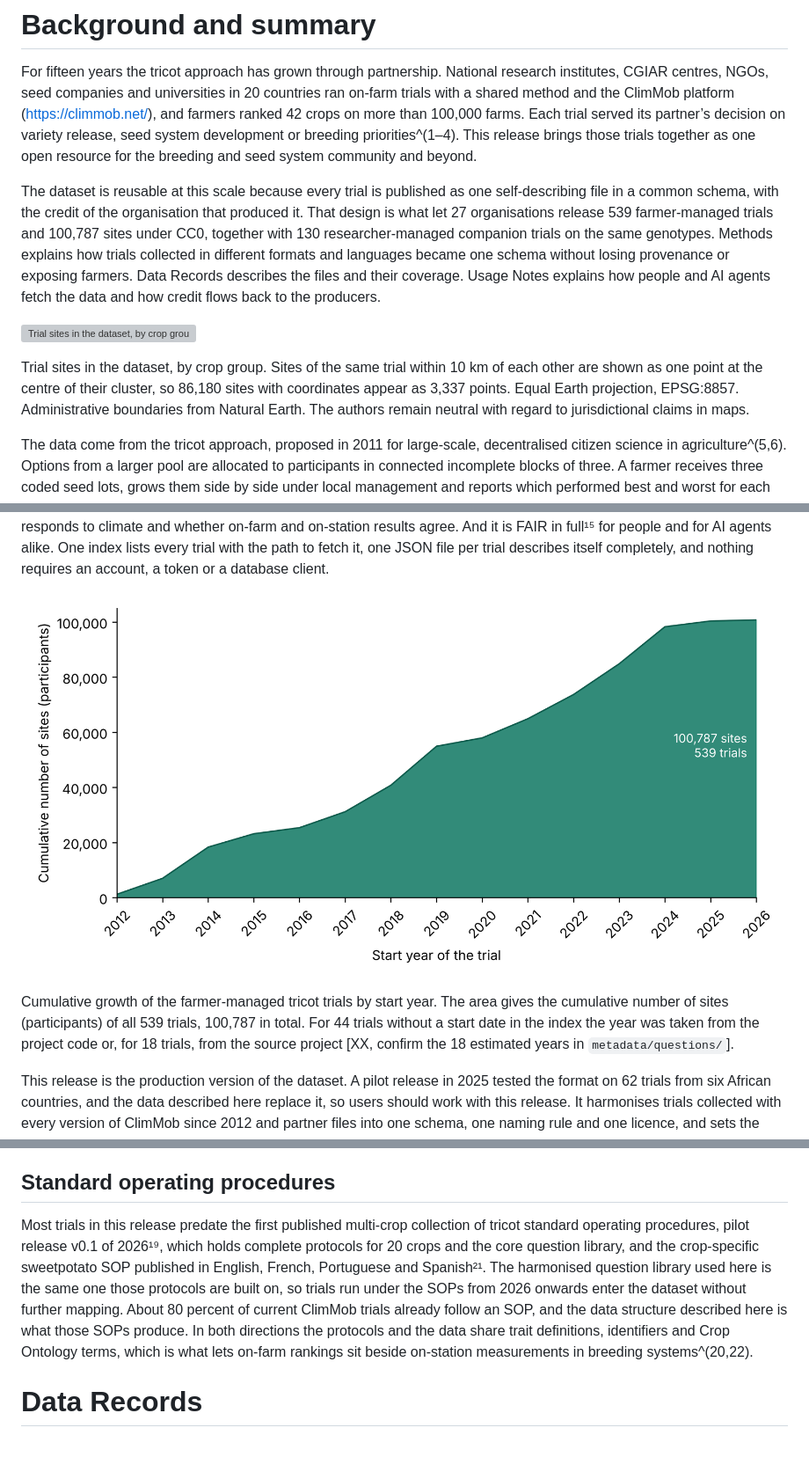
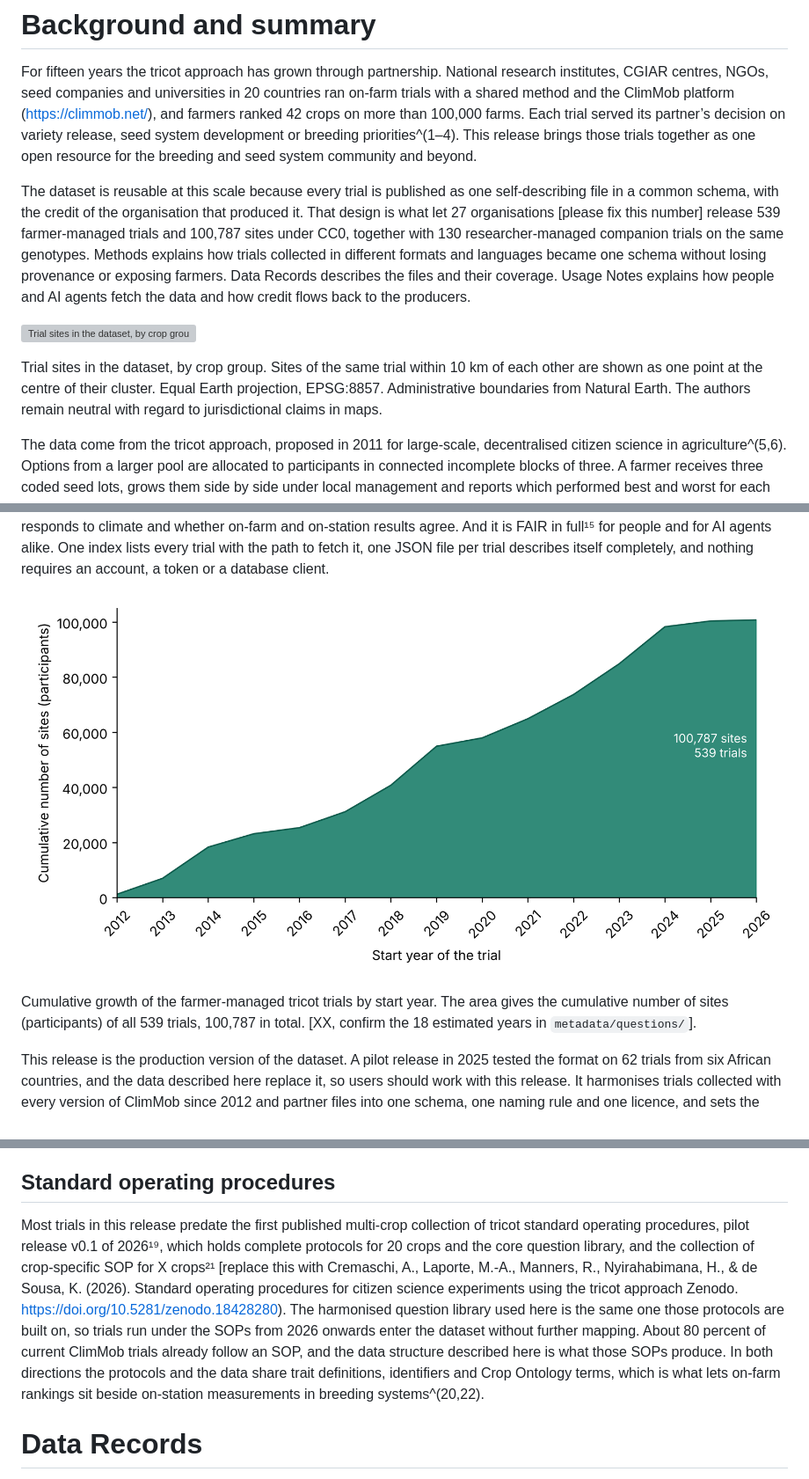
Before and after one commit to AgrDataSci/tricot-data, a Markdown page: docs/paper.md, 3 parts joined by grey strips. Shown at 88% size. GitHub-like rendering; blank space fills up the shorter version; grey boxes are pictures that could not be loaded.

Commit message:
Revise dataset details and image captions in paper
Updated references and image descriptions in the paper.

```diff
--- a/docs/paper.md
+++ b/docs/paper.md
@@ -43,19 +43,19 @@ We present the largest open dataset of decentralised on-farm agricultural experi
 
 For fifteen years the tricot approach has grown through partnership. National research institutes, CGIAR centres, NGOs, seed companies and universities in 20 countries ran on-farm trials with a shared method and the ClimMob platform (<https://climmob.net/>), and farmers ranked 42 crops on more than 100,000 farms. Each trial served its partner’s decision on variety release, seed system development or breeding priorities^(1–4). This release brings those trials together as one open resource for the breeding and seed system community and beyond.
 
-The dataset is reusable at this scale because every trial is published as one self-describing file in a common schema, with the credit of the organisation that produced it. That design is what let 27 organisations release 539 farmer-managed trials and 100,787 sites under CC0, together with 130 researcher-managed companion trials on the same genotypes. Methods explains how trials collected in different formats and languages became one schema without losing provenance or exposing farmers. Data Records describes the files and their coverage. Usage Notes explains how people and AI agents fetch the data and how credit flows back to the producers.
+The dataset is reusable at this scale because every trial is published as one self-describing file in a common schema, with the credit of the organisation that produced it. That design is what let 27 organisations [please fix this number] release 539 farmer-managed trials and 100,787 sites under CC0, together with 130 researcher-managed companion trials on the same genotypes. Methods explains how trials collected in different formats and languages became one schema without losing provenance or exposing farmers. Data Records describes the files and their coverage. Usage Notes explains how people and AI agents fetch the data and how credit flows back to the producers.
 
-![Trial sites in the dataset, by crop group. Sites of the same trial within 10 km of each other are shown as one point at the centre of their cluster, so 86,180 sites with coordinates appear as 3,337 points. Equal Earth projection, EPSG:8857. Administrative boundaries from Natural Earth. The authors remain neutral with regard to jurisdictional claims in maps.](trial-locations.png)
+![Trial sites in the dataset, by crop group. Sites of the same trial within 10 km of each other are shown as one point at the centre of their cluster. Equal Earth projection, EPSG:8857. Administrative boundaries from Natural Earth. The authors remain neutral with regard to jurisdictional claims in maps.](trial-locations-global.png)
 
-Trial sites in the dataset, by crop group. Sites of the same trial within 10 km of each other are shown as one point at the centre of their cluster, so 86,180 sites with coordinates appear as 3,337 points. Equal Earth projection, EPSG:8857. Administrative boundaries from Natural Earth. The authors remain neutral with regard to jurisdictional claims in maps.
+Trial sites in the dataset, by crop group. Sites of the same trial within 10 km of each other are shown as one point at the centre of their cluster. Equal Earth projection, EPSG:8857. Administrative boundaries from Natural Earth. The authors remain neutral with regard to jurisdictional claims in maps.
 
 The data come from the tricot approach, proposed in 2011 for large-scale, decentralised citizen science in agriculture^(5,6). Options from a larger pool are allocated to participants in connected incomplete blocks of three. A farmer receives three coded seed lots, grows them side by side under local management and reports which performed best and worst for each trait. Because the triads overlap, the partial rankings of many farmers form one comparison network, and the relative performance of every option is estimated with Plackett-Luce models although nobody evaluates the full set^(1,7,8). Tricot trials have shown that these distributed observations support inference across environments¹, predict across-season performance better than station-trained genomic models⁹, extend to consumer tests and product concepts^(10,11), and aggregate into reliable estimates although each farmer’s ranking is imperfect^(12,13). Each trial was designed, run and owned by the organisation that needed the answer, under its own project and funder, on successive versions of ClimMob or in partner files^(8,14). Bringing them together meant harmonising the formats, languages and conventions each partner chose for its own question, which is the work this release documents.
 
 Three features follow from the design and set the dataset apart from the trial data breeding programmes usually release. It was built from the bottom up, so the trust of the producers is written into the files. Each trial carries its producer with a ROR identifier, its principal investigator, its contributors and its funder, and credit travels with the data wherever they go. It is wide rather than deep. One trial of 150 farms says little on its own, while several hundred trials on 42 crops across 20 countries let an analyst ask which varieties perform where, how preferences differ between women and men, how performance responds to climate and whether on-farm and on-station results agree. And it is FAIR in full¹⁵ for people and for AI agents alike. One index lists every trial with the path to fetch it, one JSON file per trial describes itself completely, and nothing requires an account, a token or a database client.
 
-![Cumulative growth of the farmer-managed tricot trials by start year. The area gives the cumulative number of sites (participants) of all 539 trials, 100,787 in total. For 44 trials without a start date in the index the year was taken from the project code or, for 18 trials, from the source project \[XX, confirm the 18 estimated years in `metadata/questions/`\].](tricot-sites-cumulative.png)
+![Cumulative growth of the farmer-managed tricot trials by start year. The area gives the cumulative number of sites (participants) of all 539 trials, 100,787 in total. \[XX, confirm the 18 estimated years in `metadata/questions/`\].](tricot-sites-cumulative.png)
 
-Cumulative growth of the farmer-managed tricot trials by start year. The area gives the cumulative number of sites (participants) of all 539 trials, 100,787 in total. For 44 trials without a start date in the index the year was taken from the project code or, for 18 trials, from the source project \[XX, confirm the 18 estimated years in `metadata/questions/`\].
+Cumulative growth of the farmer-managed tricot trials by start year. The area gives the cumulative number of sites (participants) of all 539 trials, 100,787 in total. \[XX, confirm the 18 estimated years in `metadata/questions/`\].
 
 This release is the production version of the dataset. A pilot release in 2025 tested the format on 62 trials from six African countries, and the data described here replace it, so users should work with this release. It harmonises trials collected with every version of ClimMob since 2012 and partner files into one schema, one naming rule and one licence, and sets the standard for future publications of tricot data from ClimMob. It is also the first release that reaches beyond Africa, to India and Central America, where tricot began.
 
@@ -100,7 +100,7 @@ Two objections meet any pooled on-farm dataset. The trials are not comparable, a
 
 ## Standard operating procedures
 
-Most trials in this release predate the first published multi-crop collection of tricot standard operating procedures, pilot release v0.1 of 2026¹⁹, which holds complete protocols for 20 crops and the core question library, and the crop-specific sweetpotato SOP published in English, French, Portuguese and Spanish²¹. The harmonised question library used here is the same one those protocols are built on, so trials run under the SOPs from 2026 onwards enter the dataset without further mapping. About 80 percent of current ClimMob trials already follow an SOP, and the data structure described here is what those SOPs produce. In both directions the protocols and the data share trait definitions, identifiers and Crop Ontology terms, which is what lets on-farm rankings sit beside on-station measurements in breeding systems^(20,22).
+Most trials in this release predate the first published multi-crop collection of tricot standard operating procedures, pilot release v0.1 of 2026¹⁹, which holds complete protocols for 20 crops and the core question library, and the collection of crop-specific SOP for X crops²¹ [replace this with Cremaschi, A., Laporte, M.-A., Manners, R., Nyirahabimana, H., & de Sousa, K. (2026). Standard operating procedures for citizen science experiments using the tricot approach Zenodo. https://doi.org/10.5281/zenodo.18428280). The harmonised question library used here is the same one those protocols are built on, so trials run under the SOPs from 2026 onwards enter the dataset without further mapping. About 80 percent of current ClimMob trials already follow an SOP, and the data structure described here is what those SOPs produce. In both directions the protocols and the data share trait definitions, identifiers and Crop Ontology terms, which is what lets on-farm rankings sit beside on-station measurements in breeding systems^(20,22).
 
 # Data Records
 
```
